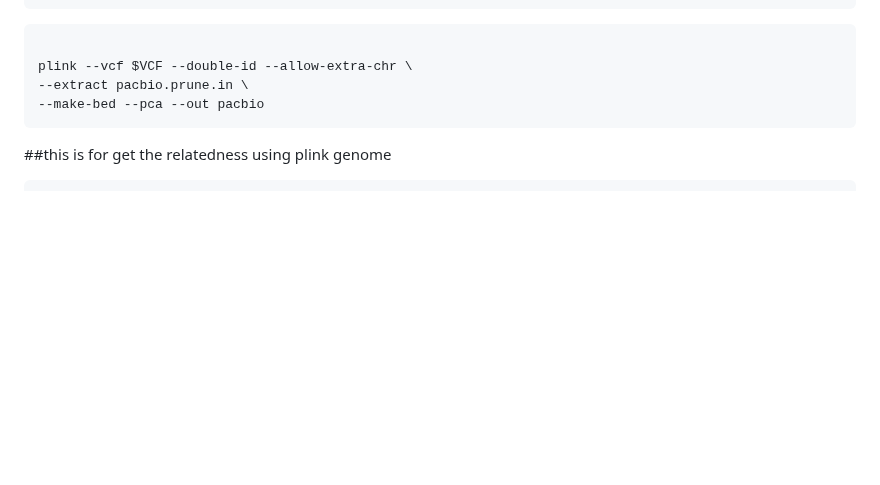
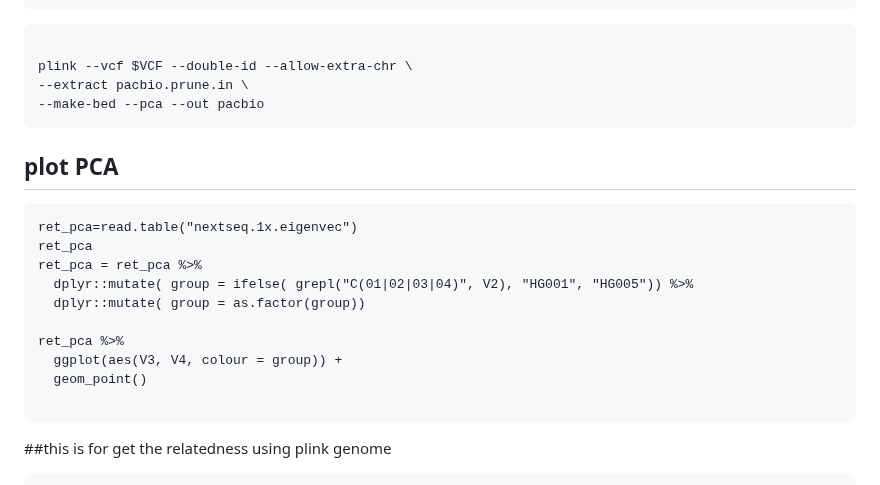
Before and after one commit to cautree/learning_bioinfo, a Markdown page: plink_genome/README.md, the part around the change. GitHub-like rendering; blank space fills up the shorter version.

Commit message:
plot plink PCA

````diff
--- a/plink_genome/README.md
+++ b/plink_genome/README.md
@@ -44,7 +44,19 @@ plink --vcf $VCF --double-id --allow-extra-chr \
 --make-bed --pca --out pacbio
 ```
 
+## plot PCA
+```
+ret_pca=read.table("nextseq.1x.eigenvec")
+ret_pca
+ret_pca = ret_pca %>%
+  dplyr::mutate( group = ifelse( grepl("C(01|02|03|04)", V2), "HG001", "HG005")) %>%
+  dplyr::mutate( group = as.factor(group))
 
+ret_pca %>%
+  ggplot(aes(V3, V4, colour = group)) +
+  geom_point()
+
+```
 
 
 ##this is for get the relatedness using plink genome
````
